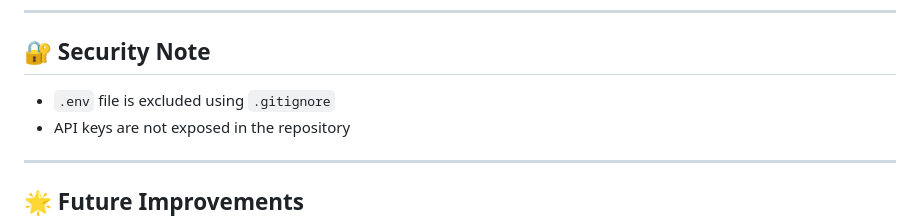
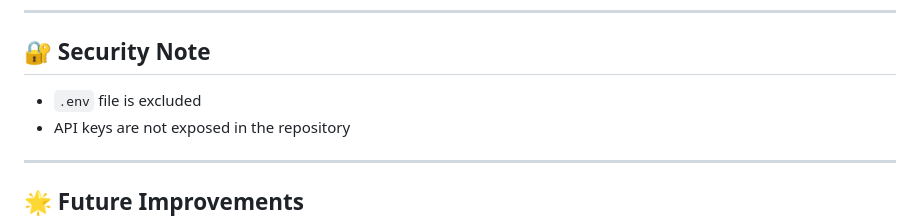
Before and after one commit to Donalizasaji/Moodify.ai-AI-Powered-Mood-Based-Playlist-Generator, a Markdown page: README.md, the part around the change. Drawn GitHub-style.

```diff
--- a/README.md
+++ b/README.md
@@ -119,7 +119,7 @@ Open in browser:
 
 ## 🔐 Security Note
 
-* `.env` file is excluded using `.gitignore`
+* `.env` file is excluded
 * API keys are not exposed in the repository
 
 ---
```
